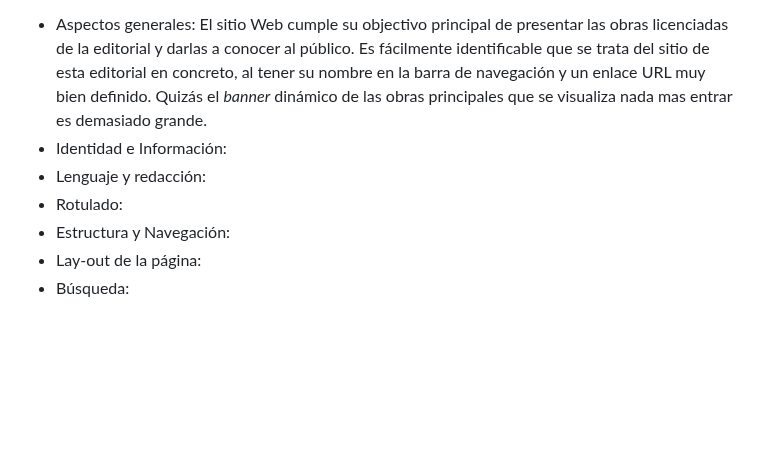
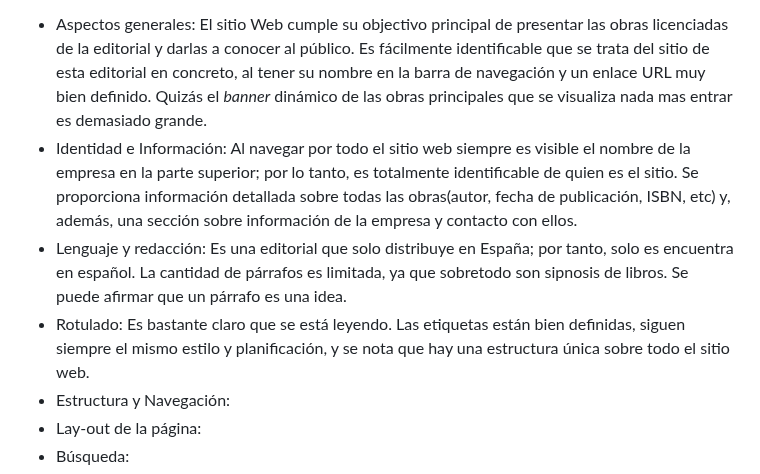
Before and after one commit to Juanan151/SIWEB2024_JuanAntonioTorresDeLaChica, a Markdown page: Documentacion.md, the part around the change. Drawn GitHub-style; blank space fills up the shorter version.

```diff
--- a/Documentacion.md
+++ b/Documentacion.md
@@ -69,9 +69,9 @@ El sitio web de la editorial ofrece al entrar en la página oficial un vistazo i
 
 Atendiendo al modelo heurístico de Hassan Montero podemos dividir la evaluación en los siguientes apartados:
   - Aspectos generales: El sitio Web cumple su objectivo principal de presentar las obras licenciadas de la editorial y darlas a conocer al público. Es fácilmente identificable que se trata del sitio de esta editorial en concreto, al tener su nombre en la barra de navegación y un enlace URL muy bien definido. Quizás el *banner* dinámico de las obras principales que se visualiza nada mas entrar es demasiado grande.
-  - Identidad e Información:
-  - Lenguaje y redacción:
-  - Rotulado:
+  - Identidad e Información: Al navegar por todo el sitio web siempre es visible el nombre de la empresa en la parte superior; por lo tanto, es totalmente identificable de quien es el sitio. Se proporciona información detallada sobre todas las obras(autor, fecha de publicación, ISBN, etc) y, además, una sección sobre información de la empresa y contacto con ellos.
+  - Lenguaje y redacción: Es una editorial que solo distribuye en España; por tanto, solo es encuentra en español. La cantidad de párrafos es limitada, ya que sobretodo son sipnosis de libros. Se puede afirmar que un párrafo es una idea.
+  - Rotulado: Es bastante claro que se está leyendo. Las etiquetas están bien definidas, siguen siempre el mismo estilo y planificación, y se nota que hay una estructura única sobre todo el sitio web.
   - Estructura y Navegación:
   - Lay-out de la página:
   - Búsqueda:
```
